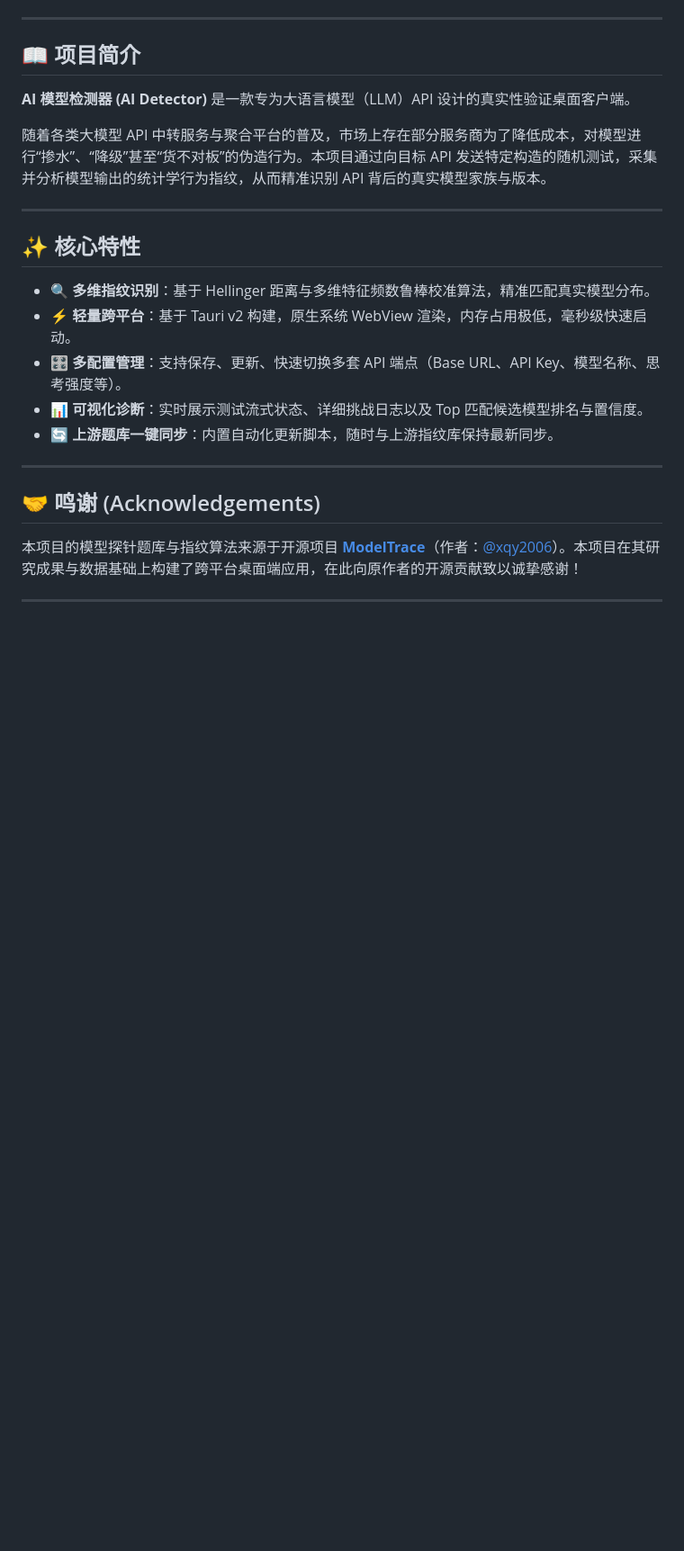
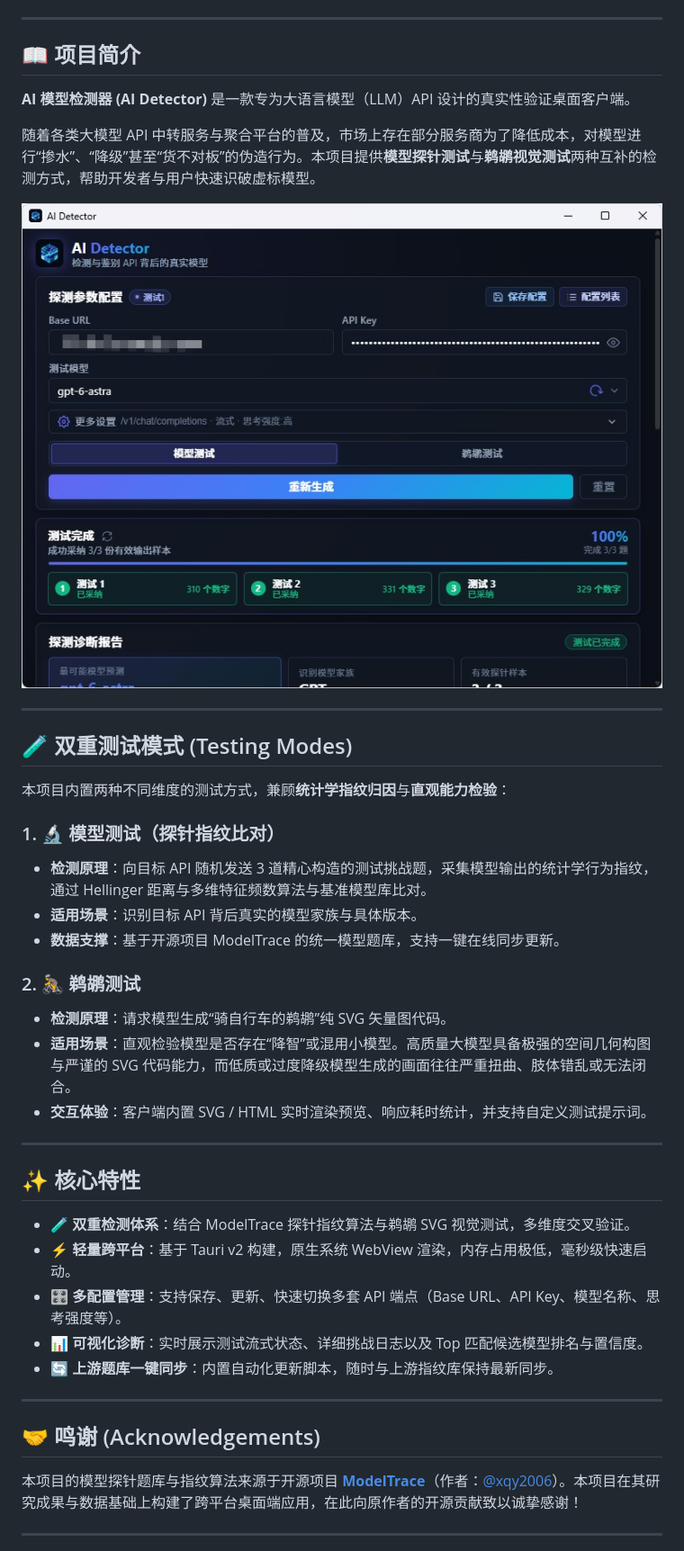
Before and after one commit to LingLingDayo/ai-detector, a Markdown page: README.md, the part around the change. Shown at 90% size. GitHub-like rendering; pictures changed too: docs/images/screenshot.jpg (added); blank space fills up the shorter version.

Commit message:
docs: 在README中补充模型测试与鹈鹕测试双重模式说明

```diff
--- a/README.md
+++ b/README.md
@@ -18,13 +18,33 @@
 
 **AI 模型检测器 (AI Detector)** 是一款专为大语言模型（LLM）API 设计的真实性验证桌面客户端。
 
-随着各类大模型 API 中转服务与聚合平台的普及，市场上存在部分服务商为了降低成本，对模型进行“掺水”、“降级”甚至“货不对板”的伪造行为。本项目通过向目标 API 发送特定构造的随机测试，采集并分析模型输出的统计学行为指纹，从而精准识别 API 背后的真实模型家族与版本。
+随着各类大模型 API 中转服务与聚合平台的普及，市场上存在部分服务商为了降低成本，对模型进行“掺水”、“降级”甚至“货不对板”的伪造行为。本项目提供**模型探针测试**与**鹈鹕视觉测试**两种互补的检测方式，帮助开发者与用户快速识破虚标模型。
+
+<p align="center">
+  <img src="./docs/images/screenshot.jpg" alt="AI Detector 界面预览" width="800" />
+</p>
+
+---
+
+## 🧪 双重测试模式 (Testing Modes)
+
+本项目内置两种不同维度的测试方式，兼顾**统计学指纹归因**与**直观能力检验**：
+
+### 1. 🔬 模型测试（探针指纹比对）
+- **检测原理**：向目标 API 随机发送 3 道精心构造的测试挑战题，采集模型输出的统计学行为指纹，通过 Hellinger 距离与多维特征频数算法与基准模型库比对。
+- **适用场景**：识别目标 API 背后真实的模型家族与具体版本。
+- **数据支撑**：基于开源项目 ModelTrace 的统一模型题库，支持一键在线同步更新。
+
+### 2. 🚴 鹈鹕测试
+- **检测原理**：请求模型生成“骑自行车的鹈鹕”纯 SVG 矢量图代码。
+- **适用场景**：直观检验模型是否存在“降智”或混用小模型。高质量大模型具备极强的空间几何构图与严谨的 SVG 代码能力，而低质或过度降级模型生成的画面往往严重扭曲、肢体错乱或无法闭合。
+- **交互体验**：客户端内置 SVG / HTML 实时渲染预览、响应耗时统计，并支持自定义测试提示词。
 
 ---
 
 ## ✨ 核心特性
 
-- 🔍 **多维指纹识别**：基于 Hellinger 距离与多维特征频数鲁棒校准算法，精准匹配真实模型分布。
+- 🧪 **双重检测体系**：结合 ModelTrace 探针指纹算法与鹈鹕 SVG 视觉测试，多维度交叉验证。
 - ⚡ **轻量跨平台**：基于 Tauri v2 构建，原生系统 WebView 渲染，内存占用极低，毫秒级快速启动。
 - 🎛️ **多配置管理**：支持保存、更新、快速切换多套 API 端点（Base URL、API Key、模型名称、思考强度等）。
 - 📊 **可视化诊断**：实时展示测试流式状态、详细挑战日志以及 Top 匹配候选模型排名与置信度。
```
